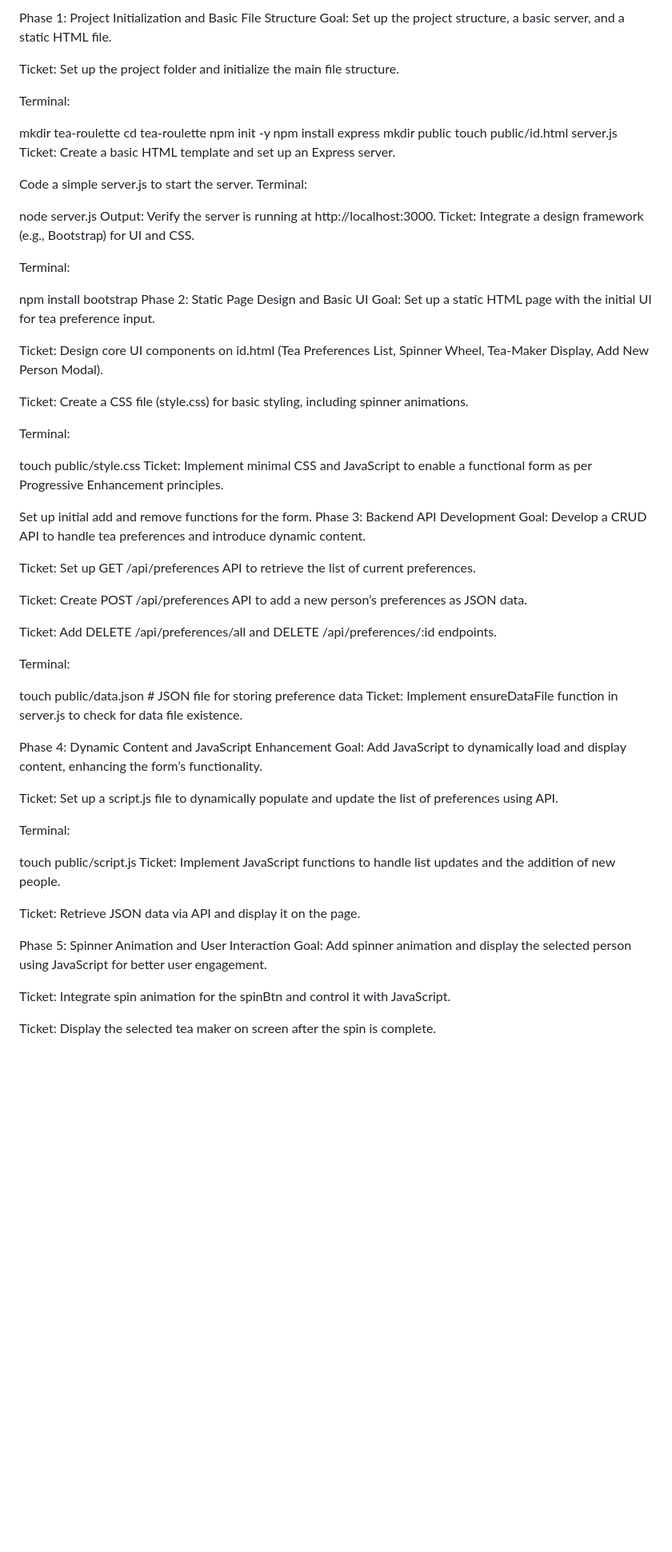
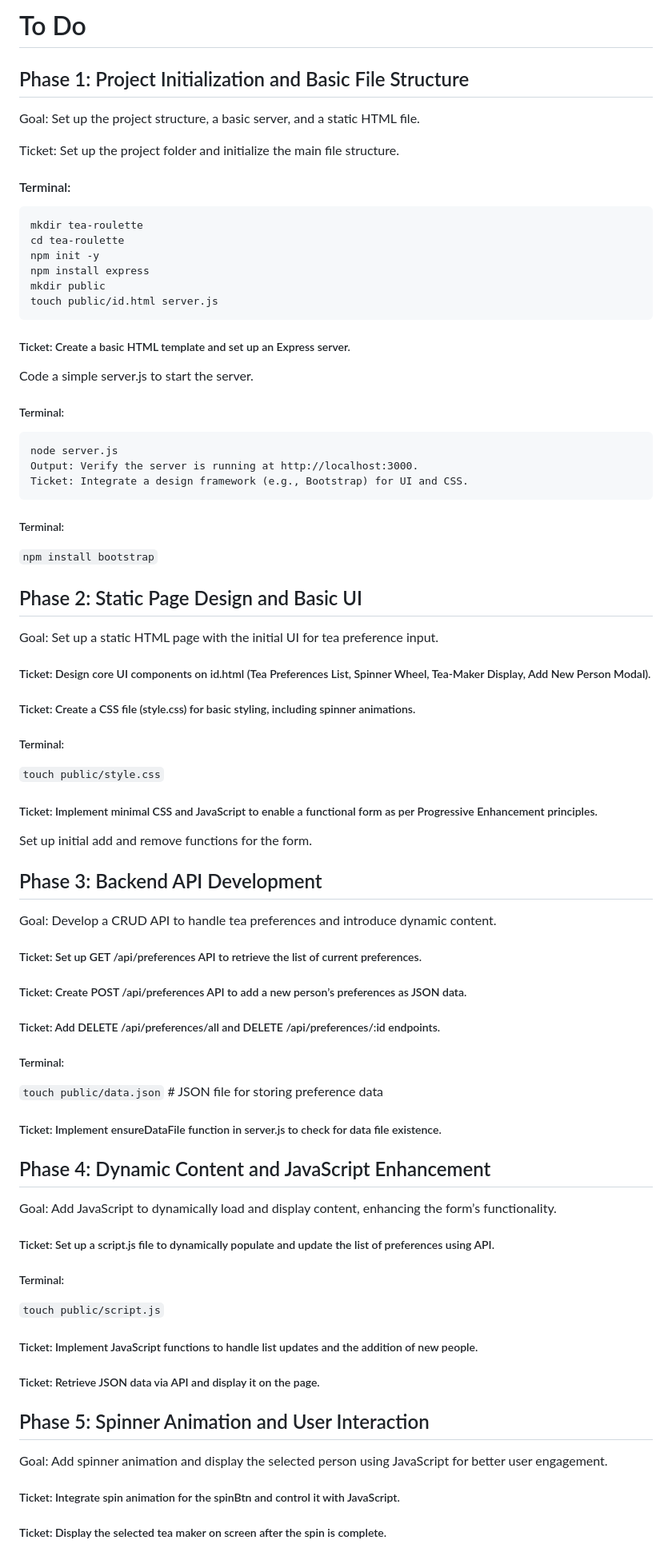
Before and after one commit to Sunderland-Software-City/work-experience-projects, a Markdown page: tea-roulette/README.md, the part around the change printed below. Shown: that part at 80% size. Drawn GitHub-style; blank space fills up the shorter version.

````diff
--- a/tea-roulette/README.md
+++ b/tea-roulette/README.md
@@ -1,71 +1,82 @@
-Phase 1: Project Initialization and Basic File Structure
+# To Do
+
+## Phase 1: Project Initialization and Basic File Structure
 Goal: Set up the project structure, a basic server, and a static HTML file.
 
 Ticket: Set up the project folder and initialize the main file structure.
 
-Terminal:
+#### Terminal:
 
+```
 mkdir tea-roulette
 cd tea-roulette
 npm init -y
 npm install express
 mkdir public
 touch public/id.html server.js
-Ticket: Create a basic HTML template and set up an Express server.
+```
+
+##### Ticket: Create a basic HTML template and set up an Express server.
 
 Code a simple server.js to start the server.
-Terminal:
-
+##### Terminal:
+```
 node server.js
 Output: Verify the server is running at http://localhost:3000.
 Ticket: Integrate a design framework (e.g., Bootstrap) for UI and CSS.
+```
 
-Terminal:
+##### Terminal:
 
-npm install bootstrap
-Phase 2: Static Page Design and Basic UI
+`npm install bootstrap`
+
+## Phase 2: Static Page Design and Basic UI
 Goal: Set up a static HTML page with the initial UI for tea preference input.
 
-Ticket: Design core UI components on id.html (Tea Preferences List, Spinner Wheel, Tea-Maker Display, Add New Person Modal).
+##### Ticket: Design core UI components on id.html (Tea Preferences List, Spinner Wheel, Tea-Maker Display, Add New Person Modal).
 
-Ticket: Create a CSS file (style.css) for basic styling, including spinner animations.
+##### Ticket: Create a CSS file (style.css) for basic styling, including spinner animations.
 
-Terminal:
+##### Terminal:
 
-touch public/style.css
-Ticket: Implement minimal CSS and JavaScript to enable a functional form as per Progressive Enhancement principles.
+`touch public/style.css`
+
+##### Ticket: Implement minimal CSS and JavaScript to enable a functional form as per Progressive Enhancement principles.
 
 Set up initial add and remove functions for the form.
-Phase 3: Backend API Development
+
+## Phase 3: Backend API Development
 Goal: Develop a CRUD API to handle tea preferences and introduce dynamic content.
 
-Ticket: Set up GET /api/preferences API to retrieve the list of current preferences.
+##### Ticket: Set up GET /api/preferences API to retrieve the list of current preferences.
 
-Ticket: Create POST /api/preferences API to add a new person’s preferences as JSON data.
+##### Ticket: Create POST /api/preferences API to add a new person’s preferences as JSON data.
 
-Ticket: Add DELETE /api/preferences/all and DELETE /api/preferences/:id endpoints.
+##### Ticket: Add DELETE /api/preferences/all and DELETE /api/preferences/:id endpoints.
 
-Terminal:
+##### Terminal:
 
-touch public/data.json # JSON file for storing preference data
-Ticket: Implement ensureDataFile function in server.js to check for data file existence.
+` touch public/data.json ` # JSON file for storing preference data
 
-Phase 4: Dynamic Content and JavaScript Enhancement
+##### Ticket: Implement ensureDataFile function in server.js to check for data file existence.
+
+## Phase 4: Dynamic Content and JavaScript Enhancement
 Goal: Add JavaScript to dynamically load and display content, enhancing the form’s functionality.
 
-Ticket: Set up a script.js file to dynamically populate and update the list of preferences using API.
+##### Ticket: Set up a script.js file to dynamically populate and update the list of preferences using API.
 
-Terminal:
+##### Terminal:
 
-touch public/script.js
-Ticket: Implement JavaScript functions to handle list updates and the addition of new people.
+` touch public/script.js `
 
-Ticket: Retrieve JSON data via API and display it on the page.
+##### Ticket: Implement JavaScript functions to handle list updates and the addition of new people.
 
-Phase 5: Spinner Animation and User Interaction
+##### Ticket: Retrieve JSON data via API and display it on the page.
+
+## Phase 5: Spinner Animation and User Interaction
 Goal: Add spinner animation and display the selected person using JavaScript for better user engagement.
 
-Ticket: Integrate spin animation for the spinBtn and control it with JavaScript.
+##### Ticket: Integrate spin animation for the spinBtn and control it with JavaScript.
 
-Ticket: Display the selected tea maker on screen after the spin is complete.
+##### Ticket: Display the selected tea maker on screen after the spin is complete.
 
````
Also changed, not shown: other parts of tea-roulette/README.md (+11 -13 lines).
